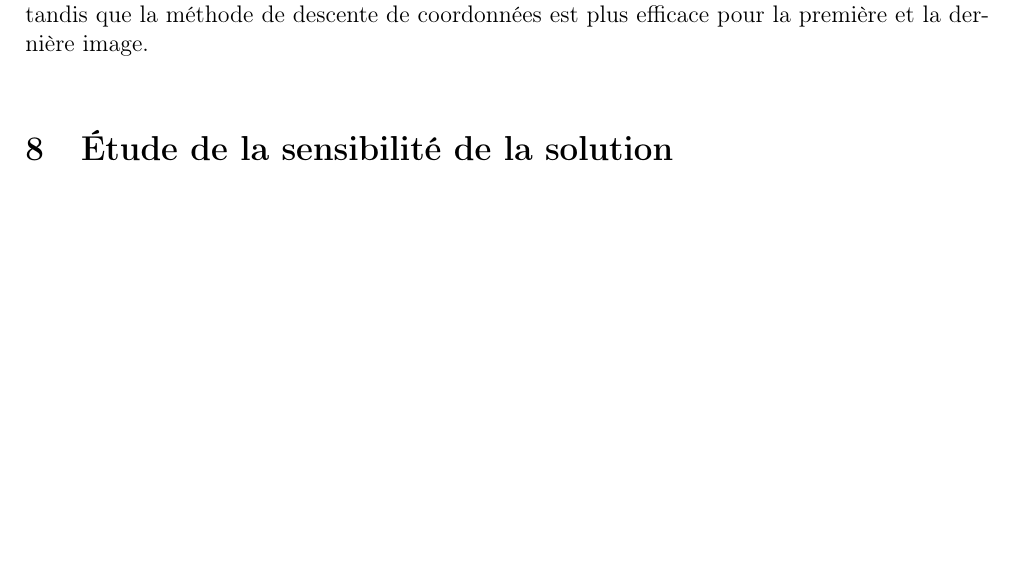
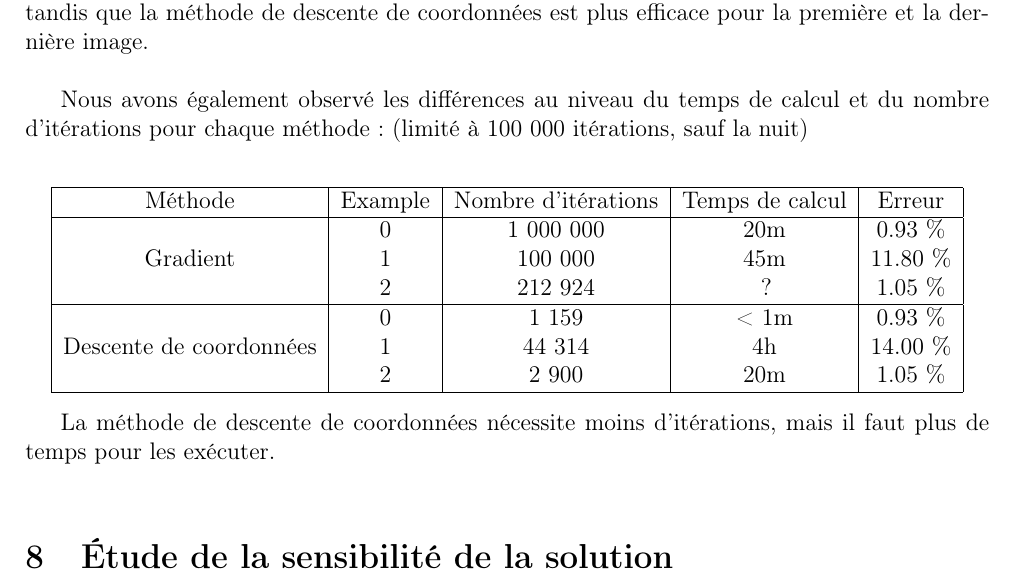
Before and after one commit to Zagrael/Projet_ONL, a LaTeX document (Rapport/Rapport_final.tex): part of page 7 of 8, cut so that both start at the same text, the shorter picture padded with empty space. Compiled offline with pdfLaTeX.

Commit message:
comparaison des méthodes

```diff
--- a/Rapport/Rapport_final.tex
+++ b/Rapport/Rapport_final.tex
@@ -238,6 +238,25 @@ L'implémentation sous Matlab se trouve en annexe.
 \section{Comparaison des méthodes}
 Dans le tableau suivant reprenant l'ensemble des erreurs pour diverses valeurs de $\lambda$ (limité à 3000 itérations), on peut voir que la méthode du gradient est plus efficace pour l'Example1, tandis que la méthode de descente de coordonnées est plus efficace pour la première et la dernière image. \\
 
+Nous avons également observé les différences au niveau du temps de calcul et du nombre d'itérations pour chaque méthode : (limité à 100 000 itérations, sauf la nuit) \\
+\begin{center}
+\begin{tabular}{|c|c|c|c|c|}
+\hline
+Méthode & Example & Nombre d'itérations & Temps de calcul & Erreur \\
+\hline
+\multirow{3}{*}{Gradient} & 0 & 1 000 000 & 20m & 0.93 \% \\
+ & 1 & 100 000 & 45m & 11.80 \% \\
+ & 2 & 212 924 & ? & 1.05 \% \\
+\hline
+\multirow{3}{*}{Descente de coordonnées} & 0 & 1 159 & < 1m & 0.93 \% \\
+ & 1 & 44 314 & 4h & 14.00 \% \\
+ & 2 & 2 900 & 20m & 1.05 \% \\
+\hline
+\end{tabular}
+\end{center}
+
+La méthode de descente de coordonnées nécessite moins d'itérations, mais il faut plus de temps pour les exécuter. \\
+
 %La méthode de descente de coordonnées est en générale plus efficace (converge plus rapidement) pour des fonctions dont on peut séparer les différentes variables : $f(x_1,x_2) = g(x_1) + h(x_2)$, ce qui est le cas d'une fonction quadratique.
 
 \section{Étude de la sensibilité de la solution}
```
Also changed, not shown: Rapport/Rapport_final.pdf, 5 other files.
